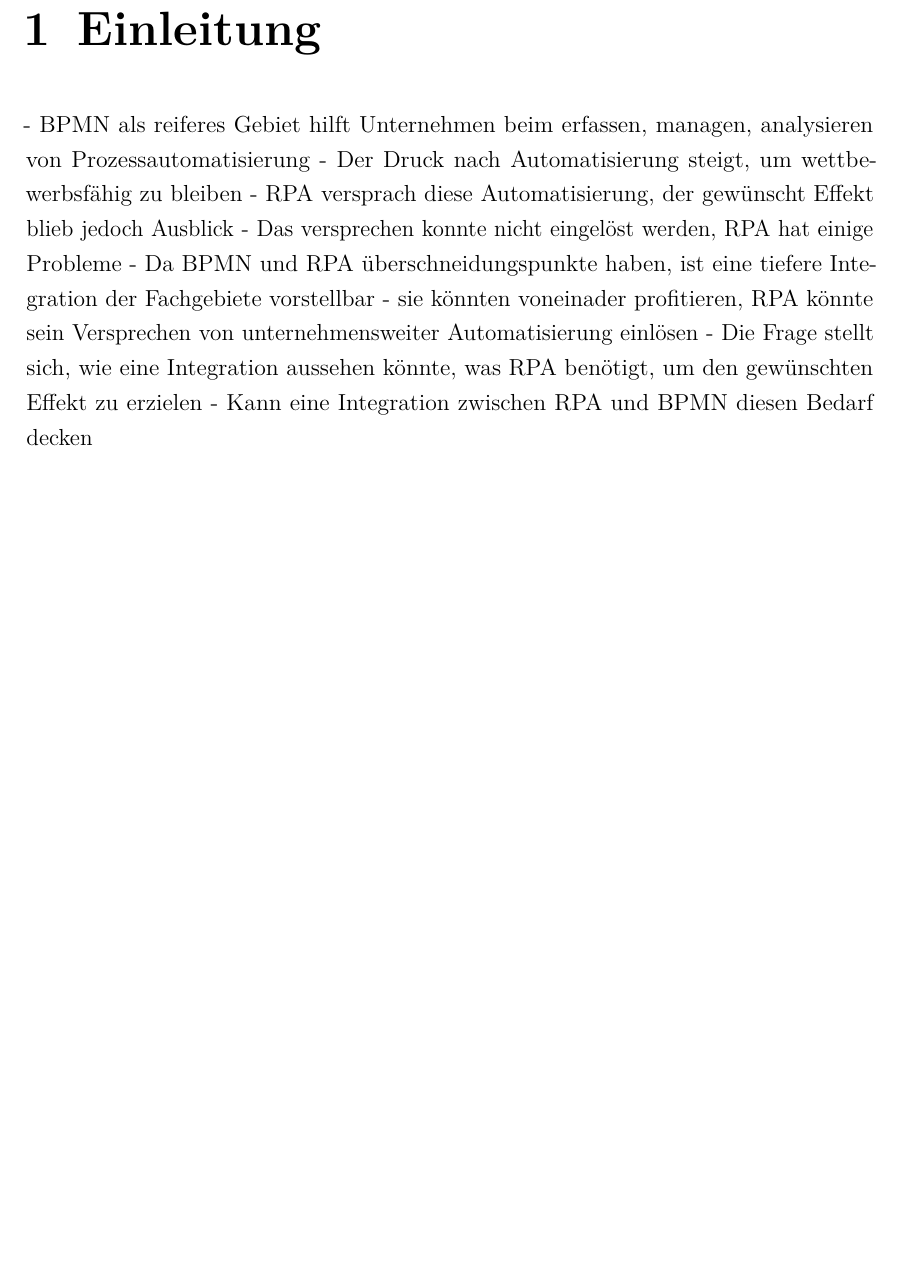
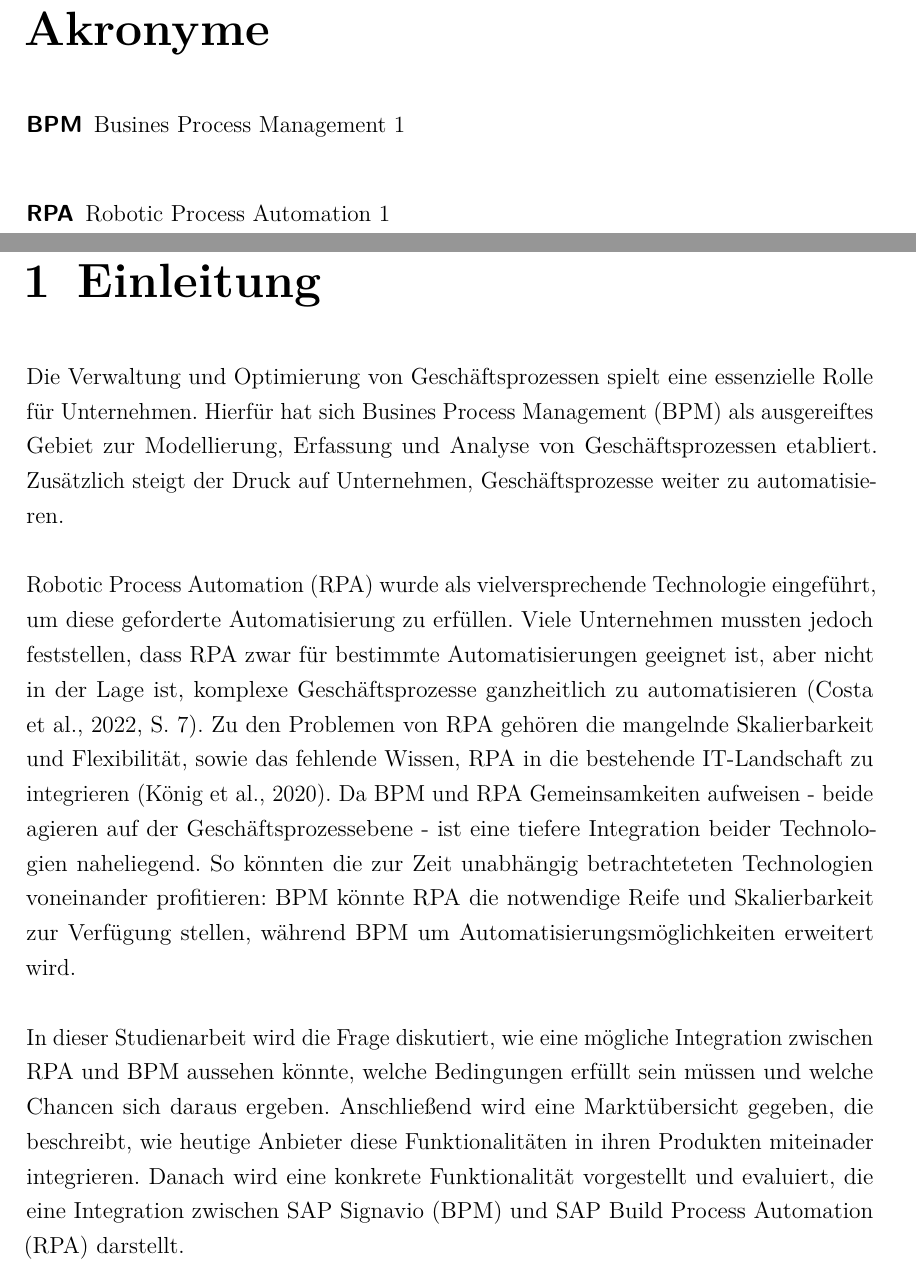
Before and after one commit to flyingpfirsich/PTB-4, a LaTeX book (tex/main.tex, which reads assets/literature/sources.bib, tex/01_einleitung.tex, tex/glossar.tex): part of page 4 of 12 before the commit and two parts of pages 4 and 5 of 13 after it, the two joined at a grey line, cut at the place of the change, the shorter picture padded with empty space. Compiled offline with pdfLaTeX; a LaTeX package or settings file that is missing is left out.

Commit message:
einleitung

```diff
--- a/assets/literature/sources.bib
+++ b/assets/literature/sources.bib
@@ -26,3 +26,7 @@ title = {Robotic Process Automation: Systematic Literature Review},
 isbn = {978-3-030-30428-7},
 doi = {10.1007/978-3-030-30429-4_19}
 }
+
+@article{Costa2022,
+author = {Costa, Diogo and S. Mamede, Henrique and Mira da Silva, Miguel},
+year = {2022},
--- a/tex/01_einleitung.tex
+++ b/tex/01_einleitung.tex
@@ -1,9 +1,16 @@
 \chapter{Einleitung}
-- BPMN als reiferes Gebiet hilft Unternehmen beim erfassen, managen, analysieren von Prozessautomatisierung
-- Der Druck nach Automatisierung steigt, um wettbewerbsfähig zu bleiben
-- RPA versprach diese Automatisierung, der gewünscht Effekt blieb jedoch Ausblick
-- Das versprechen konnte nicht eingelöst werden, RPA hat einige Probleme
-- Da BPMN und RPA überschneidungspunkte haben, ist eine tiefere Integration der Fachgebiete vorstellbar
-- sie könnten voneinader profitieren, RPA könnte sein Versprechen von unternehmensweiter Automatisierung einlösen
-- Die Frage stellt sich, wie eine Integration aussehen könnte, was RPA benötigt, um den gewünschten Effekt zu erzielen
-- Kann eine Integration zwischen RPA und BPMN diesen Bedarf decken
+%- BPMN als reiferes Gebiet hilft Unternehmen beim erfassen, managen, analysieren von Prozessautomatisierung
+%- Der Druck nach Automatisierung steigt, um wettbewerbsfähig zu bleiben
+%- RPA versprach diese Automatisierung, der gewünscht Effekt blieb jedoch Ausblick
+%- Das versprechen konnte nicht eingelöst werden, RPA hat einige Probleme
+%- Da BPMN und RPA überschneidungspunkte haben, ist eine tiefere Integration der Fachgebiete vorstellbar
+%- sie könnten voneinader profitieren, RPA könnte sein Versprechen von unternehmensweiter Automatisierung einlösen
+%- Die Frage stellt sich, wie eine Integration aussehen könnte, was RPA benötigt, um den gewünschten Effekt zu erzielen
+%- Kann eine Integration zwischen RPA und BPMN diesen Bedarf decken
+
+
+Die Verwaltung und Optimierung von Geschäftsprozessen spielt eine essenzielle Rolle für Unternehmen. Hierfür hat sich \gls{bpm} als ausgereiftes Gebiet zur Modellierung, Erfassung und Analyse von Geschäftsprozessen etabliert. Zusätzlich steigt der Druck auf Unternehmen, Geschäftsprozesse weiter zu automatisieren.
+
+\gls{rpa} wurde als vielversprechende Technologie eingeführt, um diese geforderte Automatisierung zu erfüllen. Viele Unternehmen mussten jedoch feststellen, dass \gls{rpa} zwar für bestimmte Automatisierungen geeignet ist, aber nicht in der Lage ist, komplexe Geschäftsprozesse ganzheitlich zu automatisieren \citep[S. 7]{Costa2022}. Zu den Problemen von \gls{rpa} gehören die mangelnde Skalierbarkeit und Flexibilität, sowie das fehlende Wissen, \gls{rpa} in die bestehende IT-Landschaft zu integrieren \citep{König2020RPA-BPMS}. Da \gls{bpm} und \gls{rpa} Gemeinsamkeiten aufweisen - beide agieren auf der Geschäftsprozessebene - ist eine tiefere Integration beider Technologien naheliegend. So könnten die zur Zeit unabhängig betrachteteten Technologien voneinander profitieren: \gls{bpm} könnte \gls{rpa} die notwendige Reife und Skalierbarkeit zur Verfügung stellen, während \gls{bpm} um Automatisierungsmöglichkeiten erweitert wird.
+
+In dieser Studienarbeit wird die Frage diskutiert, wie eine mögliche Integration zwischen \gls{rpa} und \gls{bpm} aussehen könnte, welche Bedingungen erfüllt sein müssen und welche Chancen sich daraus ergeben. Anschließend wird eine Marktübersicht gegeben, die beschreibt, wie heutige Anbieter diese Funktionalitäten in ihren Produkten miteinader integrieren. Danach wird eine konkrete Funktionalität vorgestellt und evaluiert, die eine Integration zwischen SAP Signavio (\gls{bpm}) und SAP Build Process Automation (\gls{rpa}) darstellt.
--- a/tex/glossar.tex
+++ b/tex/glossar.tex
@@ -1,2 +1,8 @@
 %%%%%%%%%%%%%%%%%%%%%%%%%%%%%%%%%%%%%%%%%%%%
 %%%%% Befehle für Abkürzungen
+
+\newacronym{rpa}{RPA}{Robotic Process Automation}
+\newacronym{bpm}{BPM}{Busines Process Management}
+\newacronym{sbpa}{SBPA}{SAP Build Process Automation}
+\newacronym{bpmn}{BPMN2.0}{Busines Process Model and Notation}
+\newacronym{bpms}{BPMS}{Business Process Management Software}
--- a/tex/main.tex
+++ b/tex/main.tex
@@ -129,6 +128,8 @@
 \counterwithout{figure}{chapter}
 \counterwithout{table}{chapter}
 \usepackage[acronym]{glossaries}
+\input{glossar.tex}
+\makenoidxglossaries
 % \usepackage{mathptmx} % times new roman font schriftart
 
 
@@ -235,8 +236,7 @@
 \addbibresource{../assets/literature/sources.bib}
 
 
-\glstoctrue
-%\makenoidxglossaries
+
 
 
 
@@ -269,9 +269,9 @@
 %\addcontentsline{toc}{chapter}{Inhaltsverzeichnis}
 
 \clearpage
-
 \deftranslation[to=German]{Acronyms}{Abkürzungsverzeichnis}
 \deftranslation[to=German]{Glossary}{Glossar}
 \deftranslation[to=German]{Appendix}{Anhang}
-%\printnoidxglossaries{}
+\printnoidxglossaries
+\clearpage
 
```
Also changed, not shown: tex/main.pdf, assets/literature/sources.bib (7 more changed lines), tex/main.tex (3 more changed lines), 1 other file.
